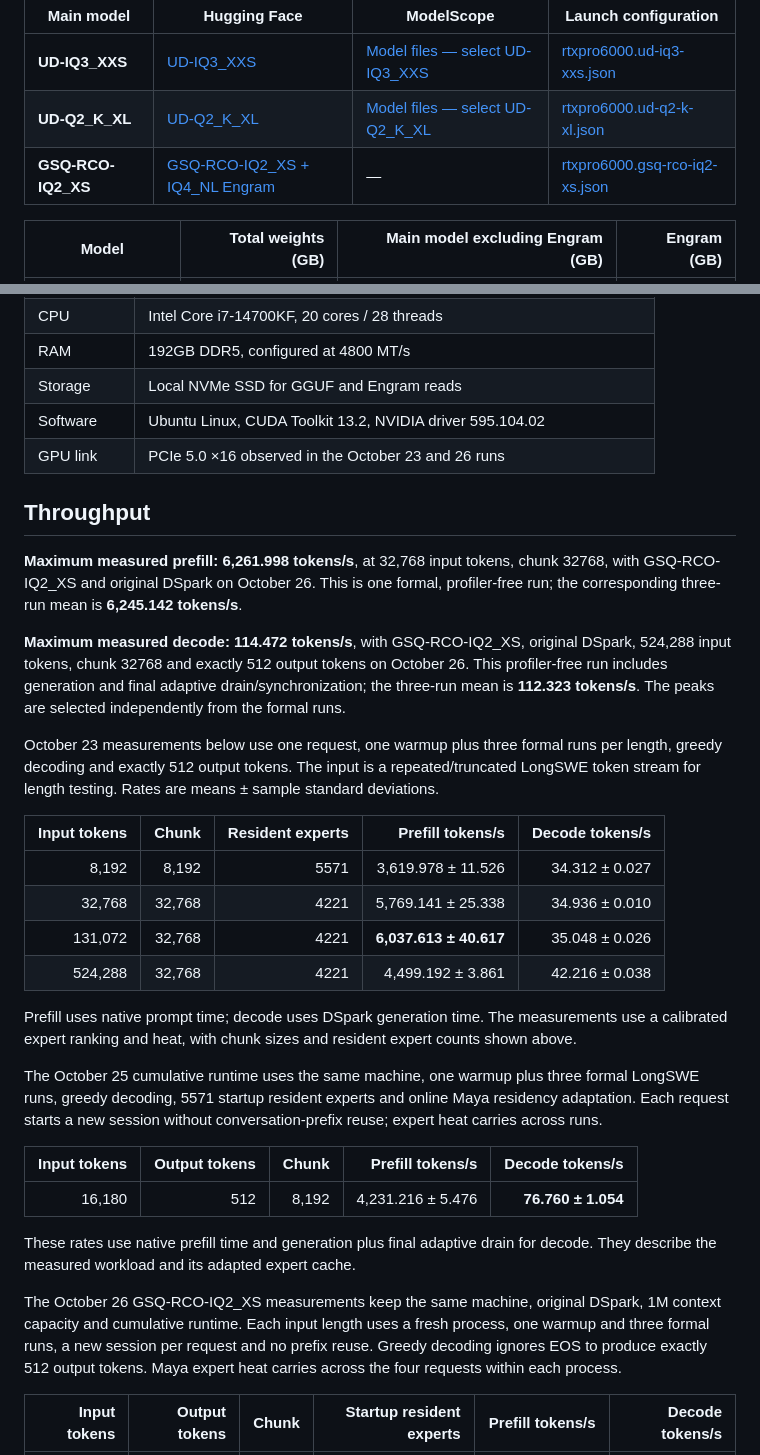
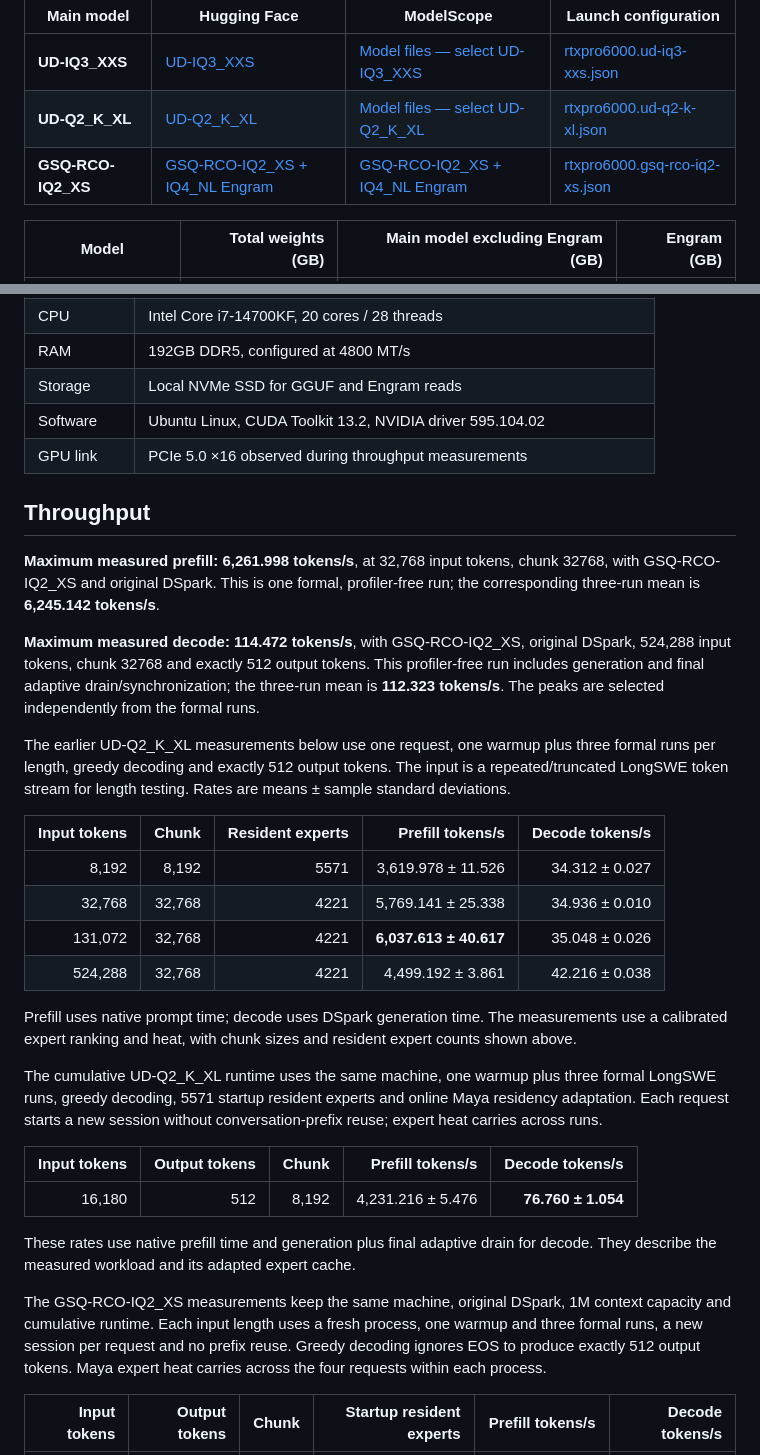
Before and after one commit to yhfgyyf/strata-deepseek-v4.1-flash, a Markdown page: README.md, 2 parts joined by grey strips. Rendered like a GitHub page.

```diff
--- a/README.md
+++ b/README.md
@@ -16,7 +16,7 @@ The UD variants are from **Unsloth / DeepSeek-V4.1-Flash-1017-GGUF**; **GSQ-RCO-
 |---|---|---|---|
 | **UD-IQ3_XXS** | [UD-IQ3_XXS](https://huggingface.co/unsloth/DeepSeek-V4.1-Flash-1017-GGUF/tree/main/UD-IQ3_XXS) | [Model files — select UD-IQ3_XXS](https://modelscope.cn/models/unsloth/DeepSeek-V4.1-Flash-1017-GGUF/files) | [rtxpro6000.ud-iq3-xxs.json](examples/rtxpro6000.ud-iq3-xxs.json) |
 | **UD-Q2_K_XL** | [UD-Q2_K_XL](https://huggingface.co/unsloth/DeepSeek-V4.1-Flash-1017-GGUF/tree/main/UD-Q2_K_XL) | [Model files — select UD-Q2_K_XL](https://modelscope.cn/models/unsloth/DeepSeek-V4.1-Flash-1017-GGUF/files) | [rtxpro6000.ud-q2-k-xl.json](examples/rtxpro6000.ud-q2-k-xl.json) |
-| **GSQ-RCO-IQ2_XS** | [GSQ-RCO-IQ2_XS + IQ4_NL Engram](https://huggingface.co/ISTA-DASLab/DeepSeek-V4.1-Flash-1017-GSQ-RCO-GGUF/tree/cb02422c900df489cea5833e8a92171224059b3c) | — | [rtxpro6000.gsq-rco-iq2-xs.json](examples/rtxpro6000.gsq-rco-iq2-xs.json) |
+| **GSQ-RCO-IQ2_XS** | [GSQ-RCO-IQ2_XS + IQ4_NL Engram](https://huggingface.co/ISTA-DASLab/DeepSeek-V4.1-Flash-1017-GSQ-RCO-GGUF/tree/cb02422c900df489cea5833e8a92171224059b3c) | [GSQ-RCO-IQ2_XS + IQ4_NL Engram](https://www.modelscope.cn/models/ISTA-DASLab/DeepSeek-V4.1-Flash-1017-GSQ-RCO-GGUF) | [rtxpro6000.gsq-rco-iq2-xs.json](examples/rtxpro6000.gsq-rco-iq2-xs.json) |
 
 | Model | Total weights (GB) | Main model excluding Engram (GB) | Engram (GB) |
 |---|---:|---:|---:|
@@ -38,15 +38,15 @@ Sizes are decimal GB of the main GGUF files and Engram file, excluding DSpark an
 | RAM | 192GB DDR5, configured at 4800 MT/s |
 | Storage | Local NVMe SSD for GGUF and Engram reads |
 | Software | Ubuntu Linux, CUDA Toolkit 13.2, NVIDIA driver 595.104.02 |
-| GPU link | PCIe 5.0 ×16 observed in the October 23 and 26 runs |
+| GPU link | PCIe 5.0 ×16 observed during throughput measurements |
 
 ## Throughput
 
-**Maximum measured prefill: 6,261.998 tokens/s**, at 32,768 input tokens, chunk 32768, with GSQ-RCO-IQ2_XS and original DSpark on October 26. This is one formal, profiler-free run; the corresponding three-run mean is **6,245.142 tokens/s**.
+**Maximum measured prefill: 6,261.998 tokens/s**, at 32,768 input tokens, chunk 32768, with GSQ-RCO-IQ2_XS and original DSpark. This is one formal, profiler-free run; the corresponding three-run mean is **6,245.142 tokens/s**.
 
-**Maximum measured decode: 114.472 tokens/s**, with GSQ-RCO-IQ2_XS, original DSpark, 524,288 input tokens, chunk 32768 and exactly 512 output tokens on October 26. This profiler-free run includes generation and final adaptive drain/synchronization; the three-run mean is **112.323 tokens/s**. The peaks are selected independently from the formal runs.
+**Maximum measured decode: 114.472 tokens/s**, with GSQ-RCO-IQ2_XS, original DSpark, 524,288 input tokens, chunk 32768 and exactly 512 output tokens. This profiler-free run includes generation and final adaptive drain/synchronization; the three-run mean is **112.323 tokens/s**. The peaks are selected independently from the formal runs.
 
-October 23 measurements below use one request, one warmup plus three formal runs per length, greedy decoding and exactly 512 output tokens. The input is a repeated/truncated LongSWE token stream for length testing. Rates are means ± sample standard deviations.
+The earlier UD-Q2_K_XL measurements below use one request, one warmup plus three formal runs per length, greedy decoding and exactly 512 output tokens. The input is a repeated/truncated LongSWE token stream for length testing. Rates are means ± sample standard deviations.
 
 | Input tokens | Chunk | Resident experts | Prefill tokens/s | Decode tokens/s |
 |---:|---:|---:|---:|---:|
@@ -57,7 +57,7 @@ October 23 measurements below use one request, one warmup plus three formal runs
 
 Prefill uses native prompt time; decode uses DSpark generation time. The measurements use a calibrated expert ranking and heat, with chunk sizes and resident expert counts shown above.
 
-The October 25 cumulative runtime uses the same machine, one warmup plus three formal LongSWE runs, greedy decoding, 5571 startup resident experts and online Maya residency adaptation. Each request starts a new session without conversation-prefix reuse; expert heat carries across runs.
+The cumulative UD-Q2_K_XL runtime uses the same machine, one warmup plus three formal LongSWE runs, greedy decoding, 5571 startup resident experts and online Maya residency adaptation. Each request starts a new session without conversation-prefix reuse; expert heat carries across runs.
 
 | Input tokens | Output tokens | Chunk | Prefill tokens/s | Decode tokens/s |
 |---:|---:|---:|---:|---:|
@@ -65,7 +65,7 @@ The October 25 cumulative runtime uses the same machine, one warmup plus three f
 
 These rates use native prefill time and generation plus final adaptive drain for decode. They describe the measured workload and its adapted expert cache.
 
-The October 26 GSQ-RCO-IQ2_XS measurements keep the same machine, original DSpark, 1M context capacity and cumulative runtime. Each input length uses a fresh process, one warmup and three formal runs, a new session per request and no prefix reuse. Greedy decoding ignores EOS to produce exactly 512 output tokens. Maya expert heat carries across the four requests within each process.
+The GSQ-RCO-IQ2_XS measurements keep the same machine, original DSpark, 1M context capacity and cumulative runtime. Each input length uses a fresh process, one warmup and three formal runs, a new session per request and no prefix reuse. Greedy decoding ignores EOS to produce exactly 512 output tokens. Maya expert heat carries across the four requests within each process.
 
 | Input tokens | Output tokens | Chunk | Startup resident experts | Prefill tokens/s | Decode tokens/s |
 |---:|---:|---:|---:|---:|---:|
```
Also changed, not shown: README.zh-CN.md (+7 -7 lines).
